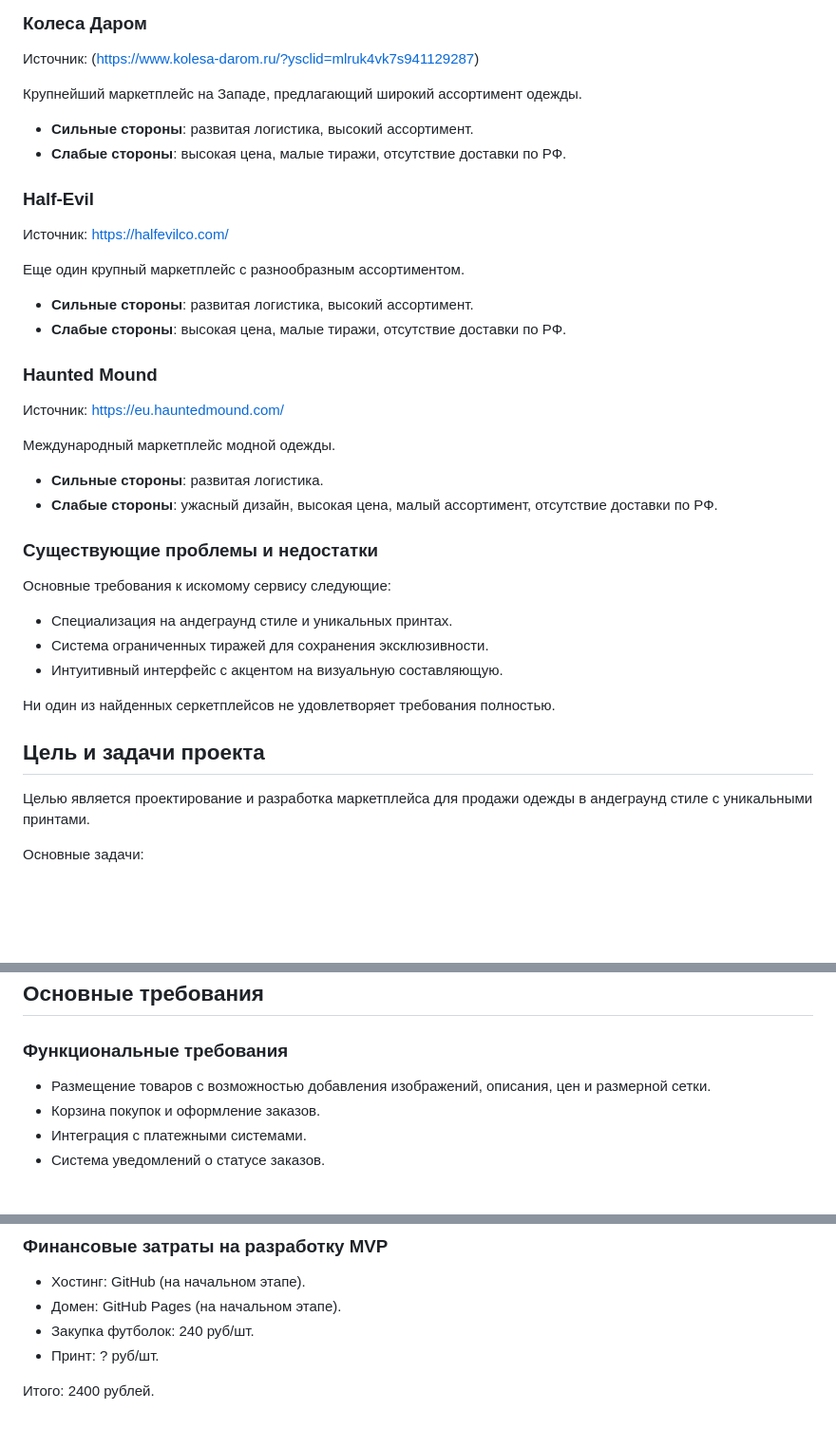
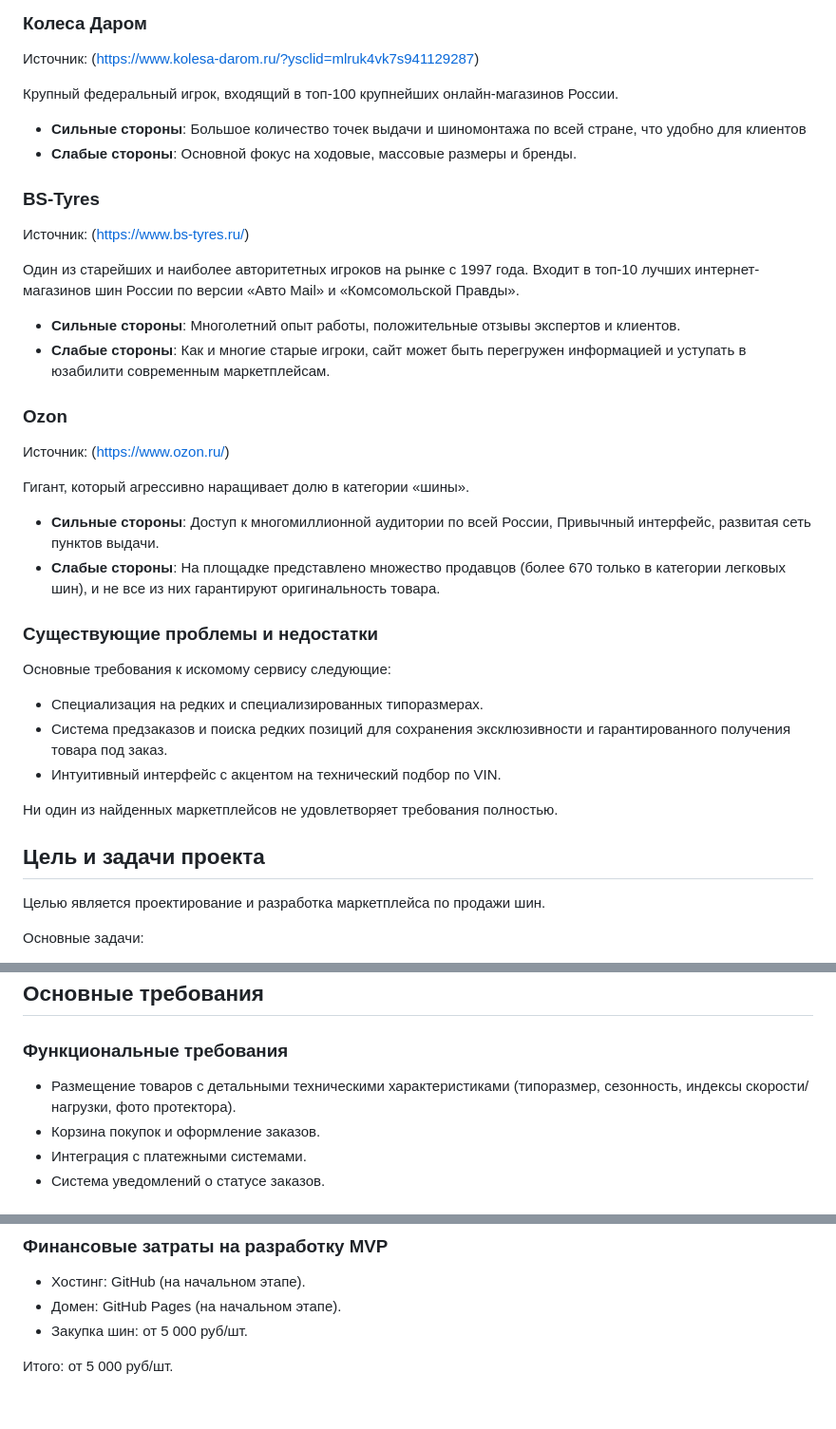
Before and after one commit to h00micidebestway/triangle, a Markdown page: README.md, 3 parts joined by grey strips. Shown at 95% size. Rendered like a GitHub page; blank space fills up the shorter version.

```diff
--- a/README.md
+++ b/README.md
@@ -52,42 +52,42 @@
 
 Источник: (https://www.kolesa-darom.ru/?ysclid=mlruk4vk7s941129287)
 
-Крупнейший маркетплейс на Западе, предлагающий широкий ассортимент одежды.
+Крупный федеральный игрок, входящий в топ-100 крупнейших онлайн-магазинов России.
 
-- **Сильные стороны**: развитая логистика, высокий ассортимент.
-- **Слабые стороны**: высокая цена, малые тиражи, отсутствие доставки по РФ.
+- **Сильные стороны**: Большое количество точек выдачи и шиномонтажа по всей стране, что удобно для клиентов
+- **Слабые стороны**: Основной фокус на ходовые, массовые размеры и бренды.
 
-### Half-Evil
+### BS-Tyres
 
-Источник: https://halfevilco.com/
+Источник: (https://www.bs-tyres.ru/)
 
-Еще один крупный маркетплейс с разнообразным ассортиментом.
+Один из старейших и наиболее авторитетных игроков на рынке с 1997 года. Входит в топ-10 лучших интернет-магазинов шин России по версии «Авто Mail» и «Комсомольской Правды».
 
-- **Сильные стороны**: развитая логистика, высокий ассортимент.
-- **Слабые стороны**: высокая цена, малые тиражи, отсутствие доставки по РФ.
+- **Сильные стороны**: Многолетний опыт работы, положительные отзывы экспертов и клиентов.
+- **Слабые стороны**: Как и многие старые игроки, сайт может быть перегружен информацией и уступать в юзабилити современным маркетплейсам.
 
-### Haunted Mound
+### Ozon
 
-Источник: https://eu.hauntedmound.com/
+Источник: (https://www.ozon.ru/)
 
-Международный маркетплейс модной одежды.
+Гигант, который агрессивно наращивает долю в категории «шины».
 
-- **Сильные стороны**: развитая логистика.
-- **Слабые стороны**: ужасный дизайн, высокая цена, малый ассортимент, отсутствие доставки по РФ.
+- **Сильные стороны**: Доступ к многомиллионной аудитории по всей России, Привычный интерфейс, развитая сеть пунктов выдачи.
+- **Слабые стороны**: На площадке представлено множество продавцов (более 670 только в категории легковых шин), и не все из них гарантируют оригинальность товара.
 
 ### Существующие проблемы и недостатки
 
 Основные требования к искомому сервису следующие:
 
-- Специализация на андеграунд стиле и уникальных принтах.
-- Система ограниченных тиражей для сохранения эксклюзивности.
-- Интуитивный интерфейс с акцентом на визуальную составляющую.
+- Специализация на редких и специализированных типоразмерах.
+- Система предзаказов и поиска редких позиций для сохранения эксклюзивности и гарантированного получения товара под заказ.
+- Интуитивный интерфейс с акцентом на технический подбор по VIN.
 
-Ни один из найденных серкетплейсов не удовлетворяет требования полностью.
+Ни один из найденных маркетплейсов не удовлетворяет требования полностью.
 
 ## Цель и задачи проекта
 
-Целью является проектирование и разработка маркетплейса для продажи одежды в андеграунд стиле с уникальными принтами.
+Целью является проектирование и разработка маркетплейса по продажи шин.
 
 Основные задачи:
 
@@ -104,7 +104,7 @@
 
 ### Функциональные требования
 
-- Размещение товаров с возможностью добавления изображений, описания, цен и размерной сетки.
+- Размещение товаров с детальными техническими характеристиками (типоразмер, сезонность, индексы скорости/нагрузки, фото протектора).
 - Корзина покупок и оформление заказов.
 - Интеграция с платежными системами.
 - Система уведомлений о статусе заказов.
@@ -134,7 +134,6 @@
 ### Финансовые затраты на разработку MVP
 - Хостинг: GitHub (на начальном этапе).
 - Домен: GitHub Pages (на начальном этапе).
-- Закупка футболок: 240 руб/шт.
-- Принт: ? руб/шт.
+- Закупка шин: от 5 000 руб/шт.
 
-Итого: 2400 рублей.
+Итого: от 5 000 руб/шт.
```
